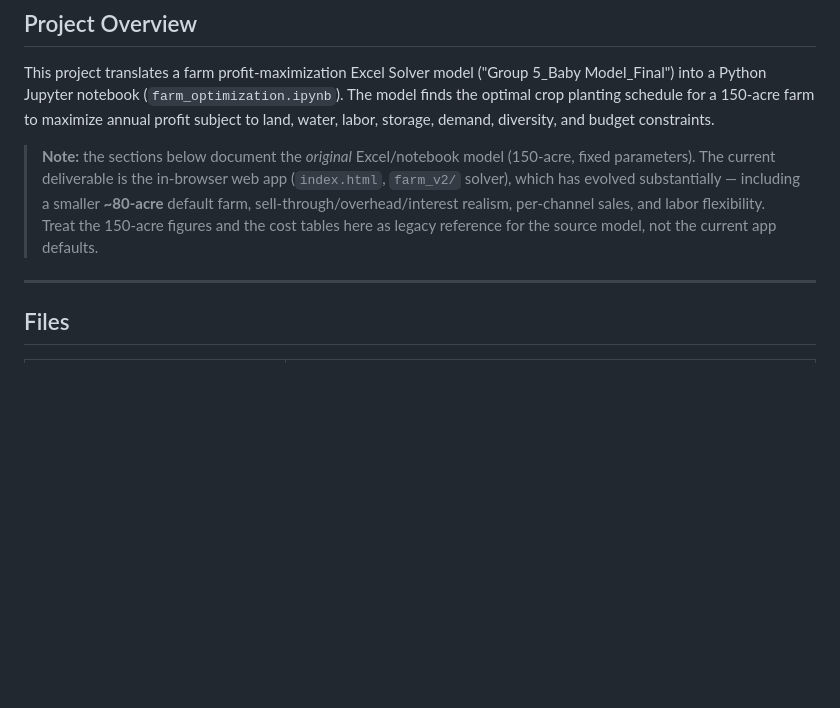
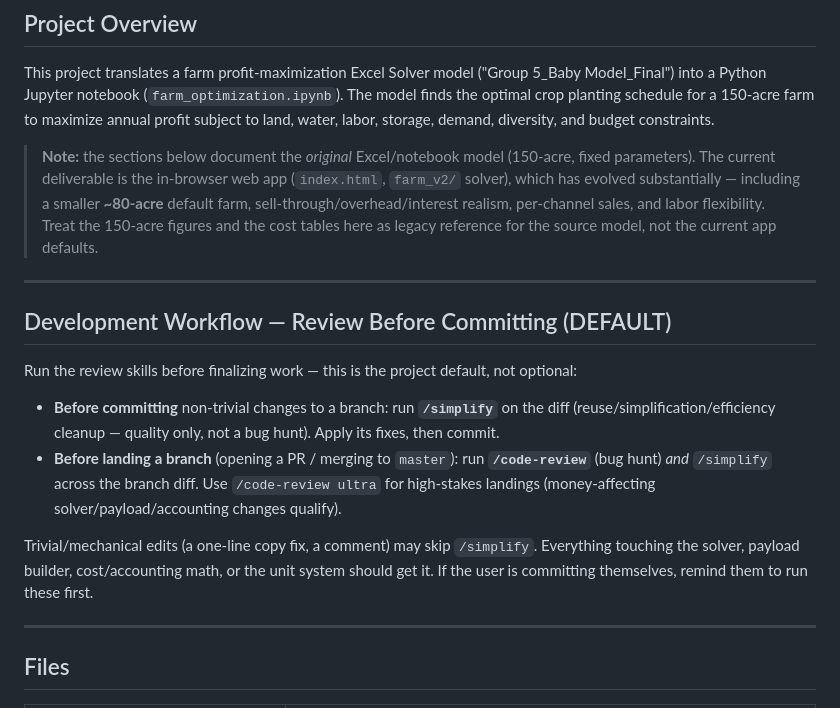
Before and after one commit to GregNica/crop-mix-optimizer, a Markdown page: CLAUDE.md, the part around the change. Drawn GitHub-style; blank space fills up the shorter version.

Commit message:
docs: make /simplify + /code-review the default pre-commit/pre-land workflow
The user runs these as a standing quality gate on their other projects;
document it as the project default so every session follows it. /simplify
before committing non-trivial changes; /simplify + /code-review before
landing a branch (ultra for money-affecting solver/payload/accounting work).

Co-Authored-By: Claude Opus 4.8 (1M context) <noreply@anthropic.com>

```diff
--- a/CLAUDE.md
+++ b/CLAUDE.md
@@ -5,6 +5,17 @@
 This project translates a farm profit-maximization Excel Solver model ("Group 5_Baby Model_Final") into a Python Jupyter notebook (`farm_optimization.ipynb`). The model finds the optimal crop planting schedule for a 150-acre farm to maximize annual profit subject to land, water, labor, storage, demand, diversity, and budget constraints.
 
 > **Note:** the sections below document the *original* Excel/notebook model (150-acre, fixed parameters). The current deliverable is the in-browser web app (`index.html`, `farm_v2/` solver), which has evolved substantially — including a smaller **~80-acre** default farm, sell-through/overhead/interest realism, per-channel sales, and labor flexibility. Treat the 150-acre figures and the cost tables here as legacy reference for the source model, not the current app defaults.
+
+---
+
+## Development Workflow — Review Before Committing (DEFAULT)
+
+Run the review skills before finalizing work — this is the project default, not optional:
+
+- **Before committing** non-trivial changes to a branch: run **`/simplify`** on the diff (reuse/simplification/efficiency cleanup — quality only, not a bug hunt). Apply its fixes, then commit.
+- **Before landing a branch** (opening a PR / merging to `master`): run **`/code-review`** (bug hunt) *and* `/simplify` across the branch diff. Use `/code-review ultra` for high-stakes landings (money-affecting solver/payload/accounting changes qualify).
+
+Trivial/mechanical edits (a one-line copy fix, a comment) may skip `/simplify`. Everything touching the solver, payload builder, cost/accounting math, or the unit system should get it. If the user is committing themselves, remind them to run these first.
 
 ---
 
```
